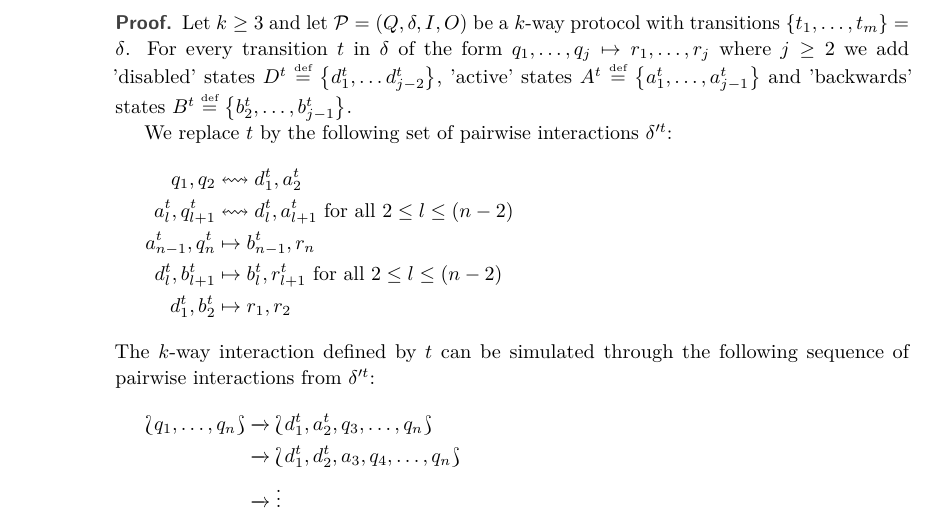
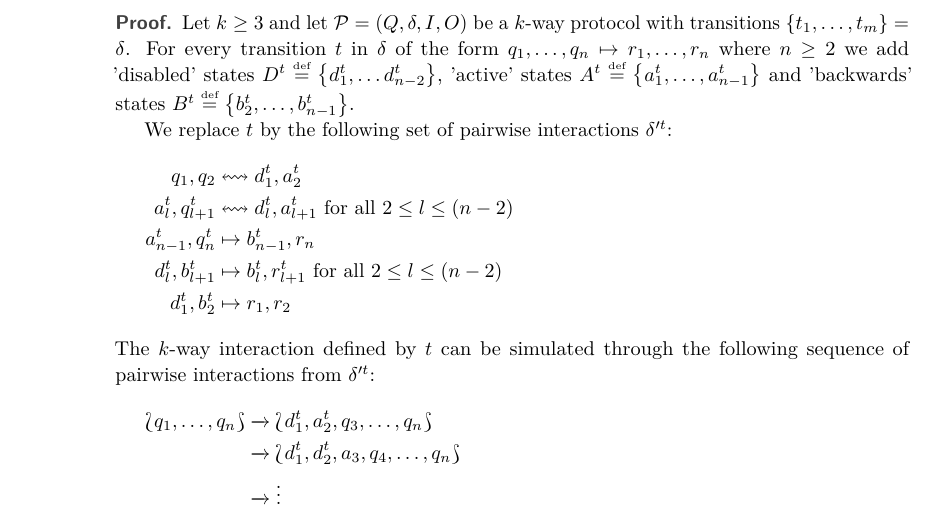
Before and after one commit to esparzagarching/stacs18, a LaTeX paper (main.tex, which reads stefan.tex): part of page 8 of 8, cut so that both start at the same text. Compiled offline with pdfLaTeX.

Commit message:
Fix indices

```diff
--- a/stefan.tex
+++ b/stefan.tex
@@ -88,10 +88,10 @@ $$q_1, q_2, \ldots, q_j \mapsto q_1', q_2', \ldots, q_j'
 	Let $k \geq 3$ and let $\PP = (Q, \delta, I, O)$ be a $k$-way protocol with
 	transitions $\{t_1, \ldots, t_m\} = \delta$.
 	For every transition $t$ in $\delta$ of the form
-	$q_1, \ldots, q_j \mapsto r_1, \ldots, r_j$ where $j \geq 2$
-	we add 'disabled' states $D^t \defeq \set{d^t_{1}, \ldots d^t_{{j-2}}}$,
-	'active' states $A^t \defeq \set{a^t_{1}, \ldots, a^t_{{j-1}}}$ and
-	'backwards' states $B^t \defeq \set{b^t_{2}, \ldots, b^t_{j-1}}$.
+	$q_1, \ldots, q_n \mapsto r_1, \ldots, r_n$ where $n \geq 2$
+	we add 'disabled' states $D^t \defeq \set{d^t_{1}, \ldots d^t_{{n-2}}}$,
+	'active' states $A^t \defeq \set{a^t_{1}, \ldots, a^t_{{n-1}}}$ and
+	'backwards' states $B^t \defeq \set{b^t_{2}, \ldots, b^t_{n-1}}$.
 
 	We replace $t$ by the following set of pairwise interactions $\delta'^t$:
 	\begin{align*}
```
